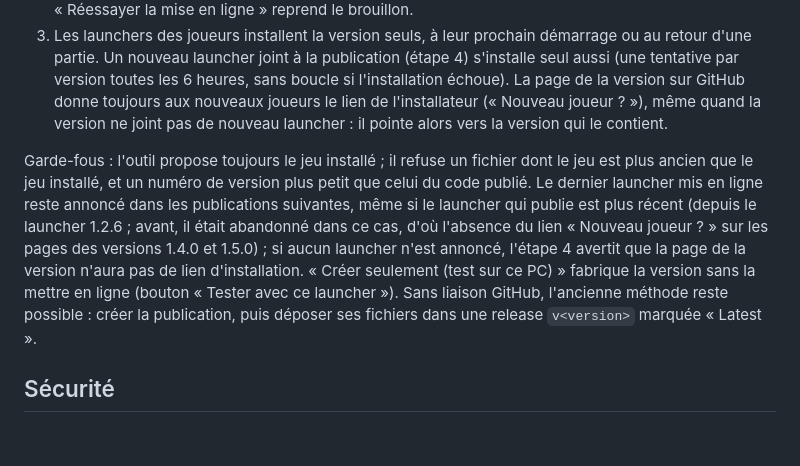
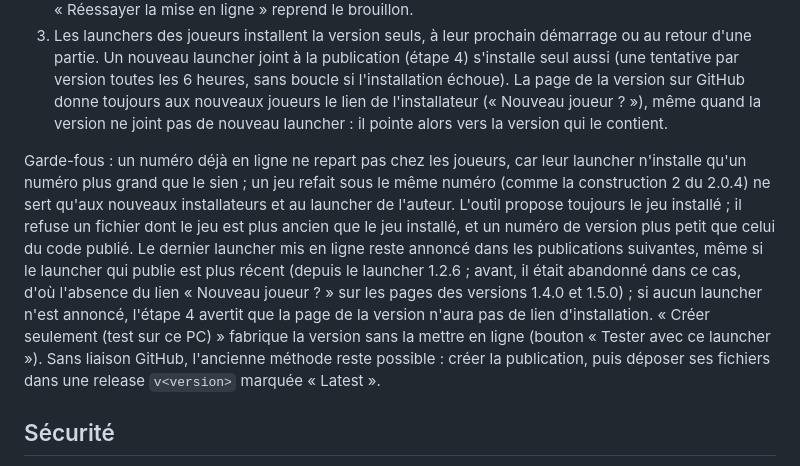
Before and after one commit to anthonycharn904-star/Zombie-Survival, a Markdown page: README.md, the part around the change. Drawn GitHub-style; blank space fills up the shorter version.

```diff
--- a/README.md
+++ b/README.md
@@ -463,7 +463,7 @@ Tout se fait depuis le launcher de l'auteur (depuis la version 1.2.3) : ni l'aut
 2. **Publier pour tous les joueurs**, puis confirmer. Le launcher signe la version, la crée sur GitHub en brouillon (invisible des launchers), envoie les fichiers (`latest.json` en dernier), la publie comme dernière version et relit l'adresse fixe pour vérifier. En cas de coupure, rien n'est visible des joueurs : « Réessayer la mise en ligne » reprend le brouillon.
 3. Les launchers des joueurs installent la version seuls, à leur prochain démarrage ou au retour d'une partie. Un nouveau launcher joint à la publication (étape 4) s'installe seul aussi (une tentative par version toutes les 6 heures, sans boucle si l'installation échoue). La page de la version sur GitHub donne toujours aux nouveaux joueurs le lien de l'installateur (« Nouveau joueur ? »), même quand la version ne joint pas de nouveau launcher : il pointe alors vers la version qui le contient.
 
-Garde-fous : l'outil propose toujours le jeu installé ; il refuse un fichier dont le jeu est plus ancien que le jeu installé, et un numéro de version plus petit que celui du code publié. Le dernier launcher mis en ligne reste annoncé dans les publications suivantes, même si le launcher qui publie est plus récent (depuis le launcher 1.2.6 ; avant, il était abandonné dans ce cas, d'où l'absence du lien « Nouveau joueur ? » sur les pages des versions 1.4.0 et 1.5.0) ; si aucun launcher n'est annoncé, l'étape 4 avertit que la page de la version n'aura pas de lien d'installation. « Créer seulement (test sur ce PC) » fabrique la version sans la mettre en ligne (bouton « Tester avec ce launcher »). Sans liaison GitHub, l'ancienne méthode reste possible : créer la publication, puis déposer ses fichiers dans une release `v<version>` marquée « Latest ».
+Garde-fous : un numéro déjà en ligne ne repart pas chez les joueurs, car leur launcher n'installe qu'un numéro plus grand que le sien ; un jeu refait sous le même numéro (comme la construction 2 du 2.0.4) ne sert qu'aux nouveaux installateurs et au launcher de l'auteur. L'outil propose toujours le jeu installé ; il refuse un fichier dont le jeu est plus ancien que le jeu installé, et un numéro de version plus petit que celui du code publié. Le dernier launcher mis en ligne reste annoncé dans les publications suivantes, même si le launcher qui publie est plus récent (depuis le launcher 1.2.6 ; avant, il était abandonné dans ce cas, d'où l'absence du lien « Nouveau joueur ? » sur les pages des versions 1.4.0 et 1.5.0) ; si aucun launcher n'est annoncé, l'étape 4 avertit que la page de la version n'aura pas de lien d'installation. « Créer seulement (test sur ce PC) » fabrique la version sans la mettre en ligne (bouton « Tester avec ce launcher »). Sans liaison GitHub, l'ancienne méthode reste possible : créer la publication, puis déposer ses fichiers dans une release `v<version>` marquée « Latest ».
 
 ## Sécurité
 
```
Also changed, not shown: CLAUDE.md (+2 -1 lines), docs/transmission.md (+14 -10 lines).
